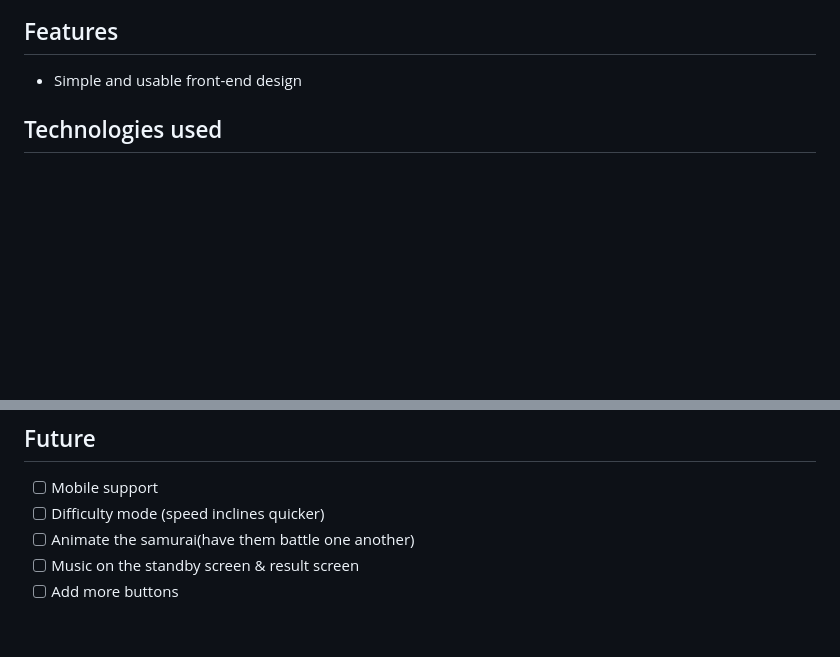
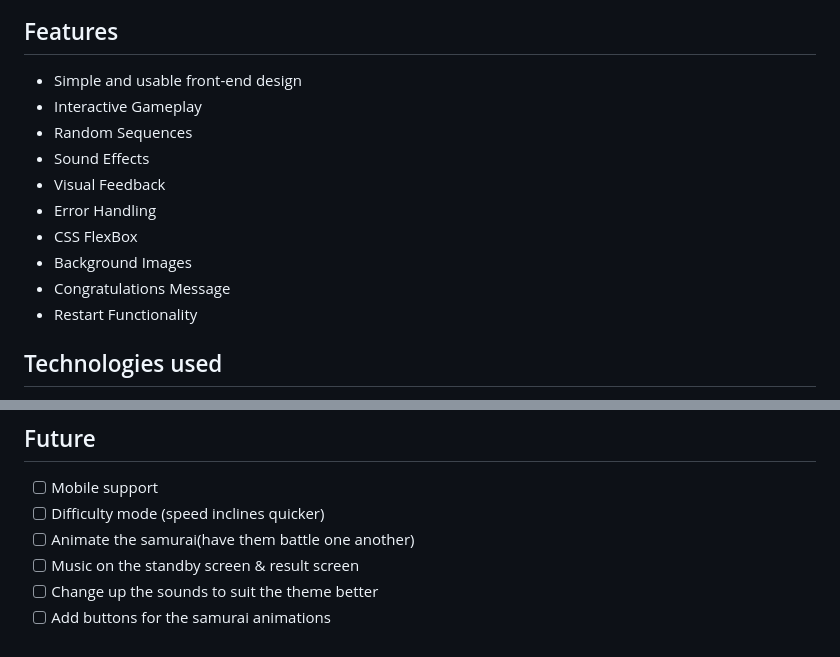
Before and after one commit to ardalanmemar93/BUSHIDO, a Markdown page: README.md, 2 parts joined by grey strips. Rendered like a GitHub page; blank space fills up the shorter version.

Commit message:
fixed live link, added features to readme

```diff
--- a/README.md
+++ b/README.md
@@ -40,6 +40,15 @@ The game continues until the player makes a mistake by pressing the wrong button
 
 ## Features
 - Simple and usable front-end design
+- Interactive Gameplay
+- Random Sequences
+- Sound Effects
+- Visual Feedback
+- Error Handling
+- CSS FlexBox
+- Background Images
+- Congratulations Message
+- Restart Functionality
 
 ## Technologies used
 
@@ -103,4 +112,5 @@ function checkAnswer(currentLevel) {
 - [ ] Difficulty mode (speed inclines quicker)
 - [ ] Animate the samurai(have them battle one another)
 - [ ] Music on the standby screen & result screen
-- [ ] Add more buttons
+- [ ] Change up the sounds to suit the theme better
+- [ ] Add buttons for the samurai animations
```
Also changed, not shown: other parts of README.md (+1 -1 lines).
